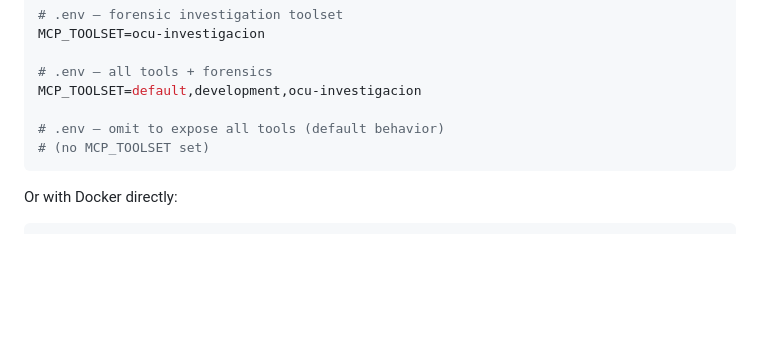
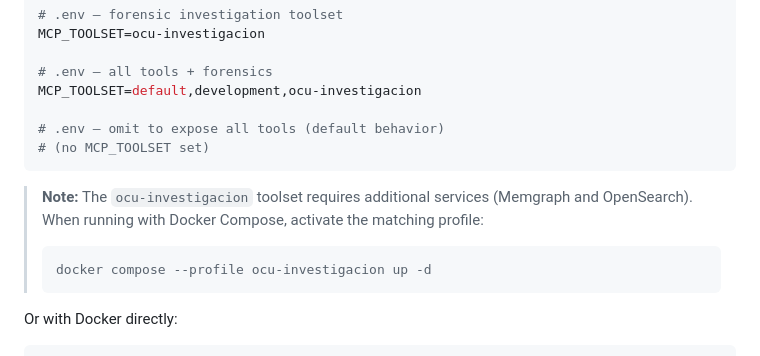
Before and after one commit to sudebaker/mcp-go, a Markdown page: README.md, the part around the change. Rendered like a GitHub page; blank space fills up the shorter version.

Commit message:
docs: add ocu-investigacion compose profile note to README

````diff
--- a/README.md
+++ b/README.md
@@ -178,6 +178,11 @@ MCP_TOOLSET=default,development,ocu-investigacion
 # (no MCP_TOOLSET set)
 ```
 
+> **Note:** The `ocu-investigacion` toolset requires additional services (Memgraph and OpenSearch). When running with Docker Compose, activate the matching profile:
+> ```bash
+> docker compose --profile ocu-investigacion up -d
+> ```
+
 Or with Docker directly:
 
 ```bash
````
